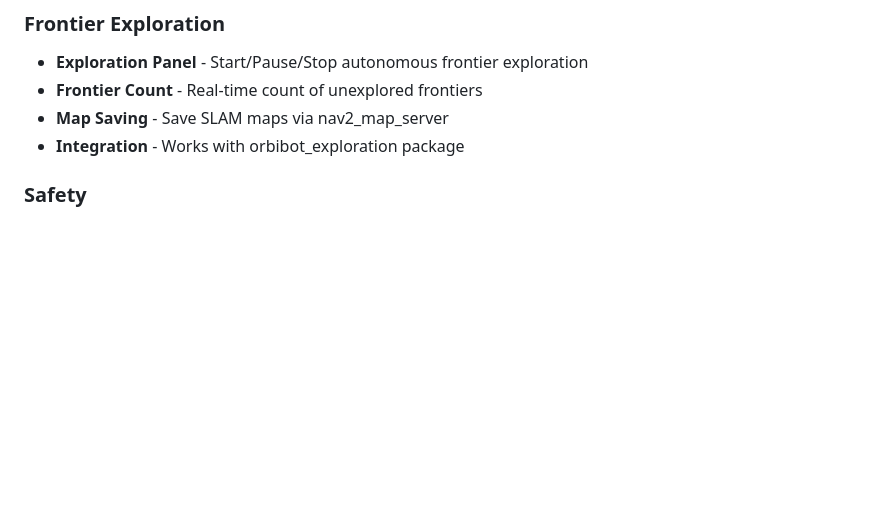
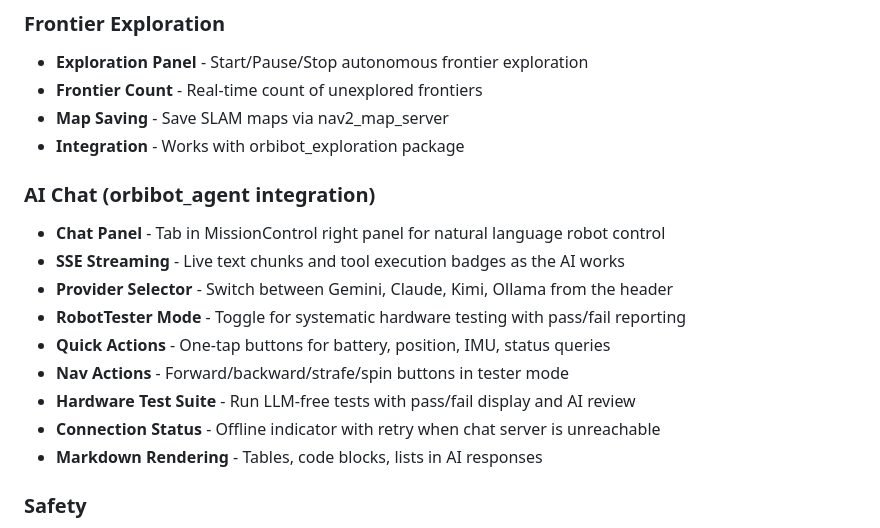
Before and after one commit to jewel-nath/orbibot-v1, a Markdown page: src/orbibot_webgui/README.md, the part around the change. Drawn GitHub-style; blank space fills up the shorter version.

Commit message:
docs: add AI Chat section to webgui README
Document the ChatPanel features: SSE streaming, provider selector,
RobotTester mode, quick actions, hardware test suite, connection
status indicator, and markdown rendering.

```diff
--- a/src/orbibot_webgui/README.md
+++ b/src/orbibot_webgui/README.md
@@ -44,6 +44,17 @@ Modern web-based dashboard for real-time monitoring, control, and autonomous nav
 - **Frontier Count** - Real-time count of unexplored frontiers
 - **Map Saving** - Save SLAM maps via nav2_map_server
 - **Integration** - Works with orbibot_exploration package
+
+### AI Chat (orbibot_agent integration)
+- **Chat Panel** - Tab in MissionControl right panel for natural language robot control
+- **SSE Streaming** - Live text chunks and tool execution badges as the AI works
+- **Provider Selector** - Switch between Gemini, Claude, Kimi, Ollama from the header
+- **RobotTester Mode** - Toggle for systematic hardware testing with pass/fail reporting
+- **Quick Actions** - One-tap buttons for battery, position, IMU, status queries
+- **Nav Actions** - Forward/backward/strafe/spin buttons in tester mode
+- **Hardware Test Suite** - Run LLM-free tests with pass/fail display and AI review
+- **Connection Status** - Offline indicator with retry when chat server is unreachable
+- **Markdown Rendering** - Tables, code blocks, lists in AI responses
 
 ### Safety
 - **Emergency Stop Monitor** - Monitors `/orbibot/emergency_stop` topic (e.g. from hardware/battery)
```
